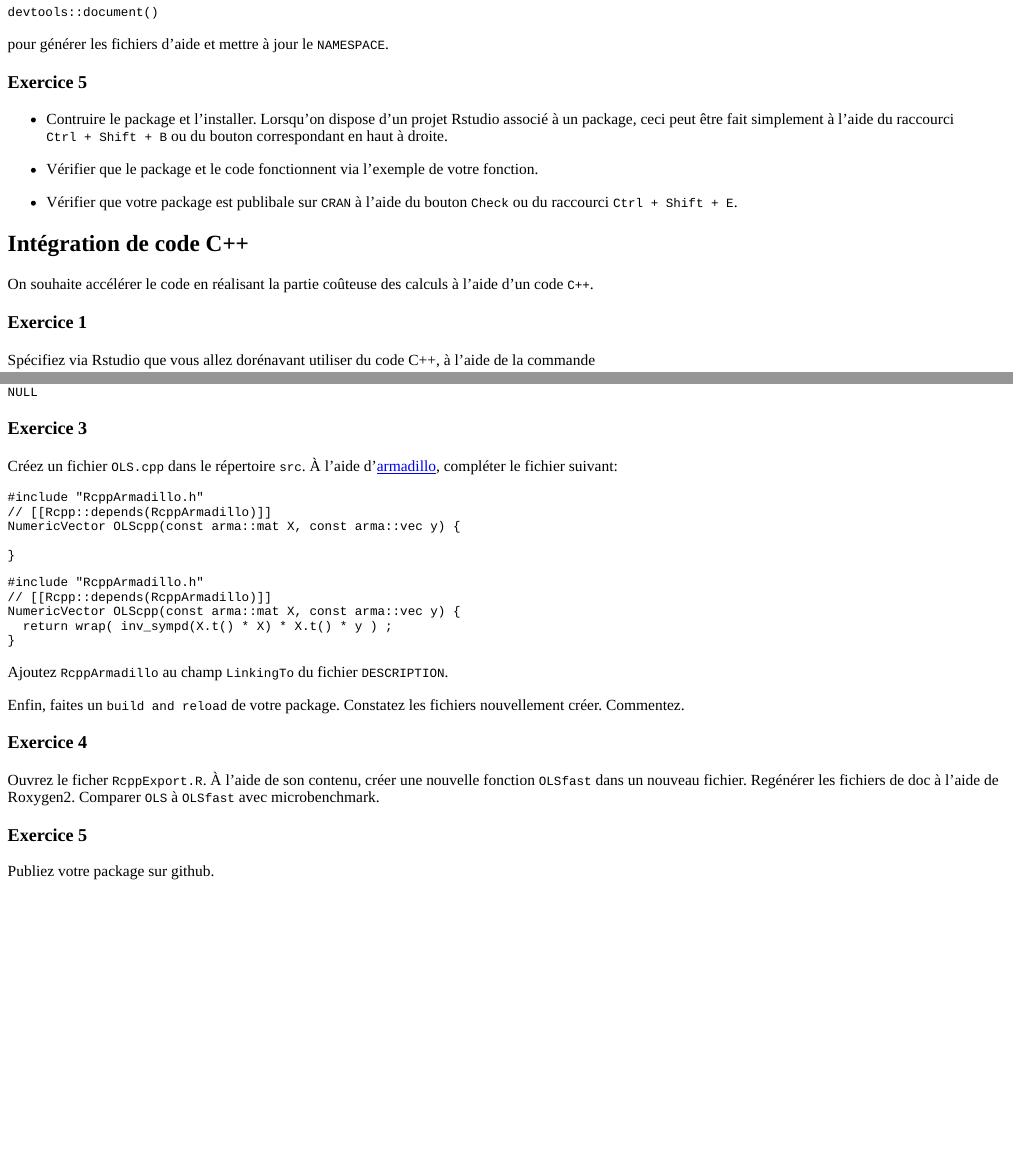
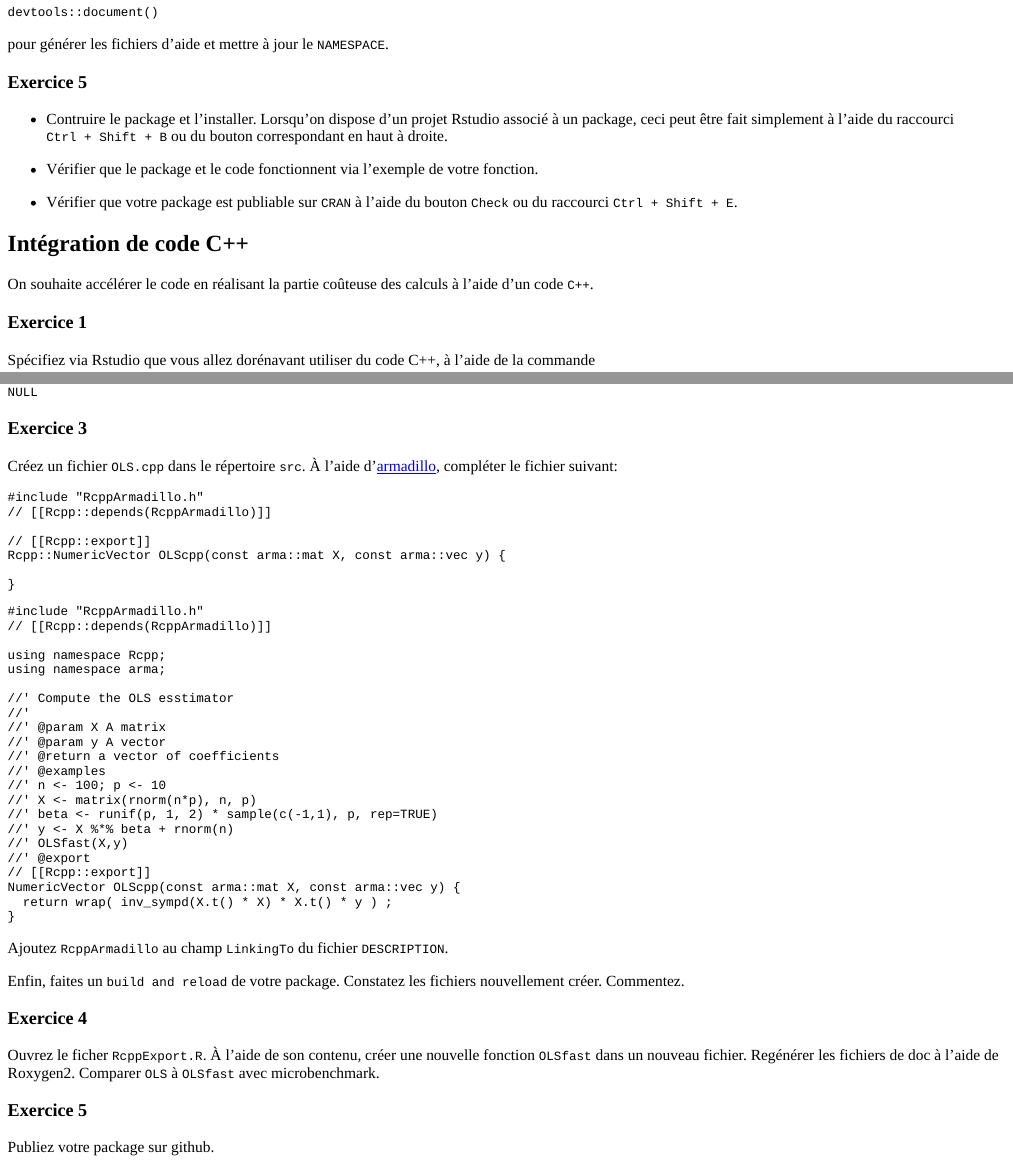
Before and after one commit to SeverineBord/SB_package, an R Markdown document (tutoPackage/tutoPackages.Rmd): the page in a window 1100 px wide, from 1250 px down, and a second part further down, joined at a grey line. The pictures show the output file tutoPackage/tutoPackages.html that the author committed with the source, opened offline; long lines of code are wrapped.

Commit message:
typos in tuto for package creation

````diff
--- a/tutoPackage/tutoPackages.Rmd
+++ b/tutoPackage/tutoPackages.Rmd
@@ -103,7 +103,7 @@ pour générer les fichiers d'aide et mettre à jour le `NAMESPACE`.
 
   * Vérifier que le package et le code fonctionnent via l'exemple de votre fonction.
 
-  * Vérifier que votre package est publibale sur `CRAN` à l'aide du bouton `Check` ou du raccourci `Ctrl + Shift + E`.
+  * Vérifier que votre package est publiable sur `CRAN` à l'aide du bouton `Check` ou du raccourci `Ctrl + Shift + E`.
 
 ## Intégration de code C++
 
@@ -144,7 +144,9 @@ Créez un fichier `OLS.cpp` dans le répertoire `src`. À l'aide d'[armadillo](h
 ```{r OLScpp, exercise=TRUE, exercise.lines = 8, eval=FALSE}
 #include "RcppArmadillo.h"
 // [[Rcpp::depends(RcppArmadillo)]]
-NumericVector OLScpp(const arma::mat X, const arma::vec y) {
+
+// [[Rcpp::export]]
+Rcpp::NumericVector OLScpp(const arma::mat X, const arma::vec y) {
 
 }
 ```
@@ -152,6 +154,23 @@ NumericVector OLScpp(const arma::mat X, const arma::vec y) {
 ```{r OLScpp-solution, eval=FALSE}
 #include "RcppArmadillo.h"
 // [[Rcpp::depends(RcppArmadillo)]]
+
+using namespace Rcpp;
+using namespace arma;
+
+//' Compute the OLS esstimator
+//'
+//' @param X A matrix
+//' @param y A vector
+//' @return a vector of coefficients
+//' @examples
+//' n <- 100; p <- 10
+//' X <- matrix(rnorm(n*p), n, p)
+//' beta <- runif(p, 1, 2) * sample(c(-1,1), p, rep=TRUE)
+//' y <- X %*% beta + rnorm(n)
+//' OLScpp(X,y)
+//' @export
+// [[Rcpp::export]]
 NumericVector OLScpp(const arma::mat X, const arma::vec y) {
   return wrap( inv_sympd(X.t() * X) * X.t() * y ) ;
 }
@@ -163,7 +182,7 @@ Enfin, faites un `build and reload` de votre package. Constatez les fichiers nou
 
 ### Exercice 4
 
-Ouvrez le ficher `RcppExport.R`. À l'aide de son contenu, créer une nouvelle fonction `OLSfast` dans un nouveau fichier. Regénérer les fichiers de doc à l'aide de Roxygen2. Comparer `OLS` à `OLSfast` avec microbenchmark.
+Ouvrez le ficher `RcppExport.R`. Regénérer les fichiers de doc à l'aide de Roxygen2. Comparer `OLS` à `OLScpp` avec microbenchmark.
 
 ### Exercice 5
 
````
Also changed, not shown: tutoPackage/tutoPackages.html.
